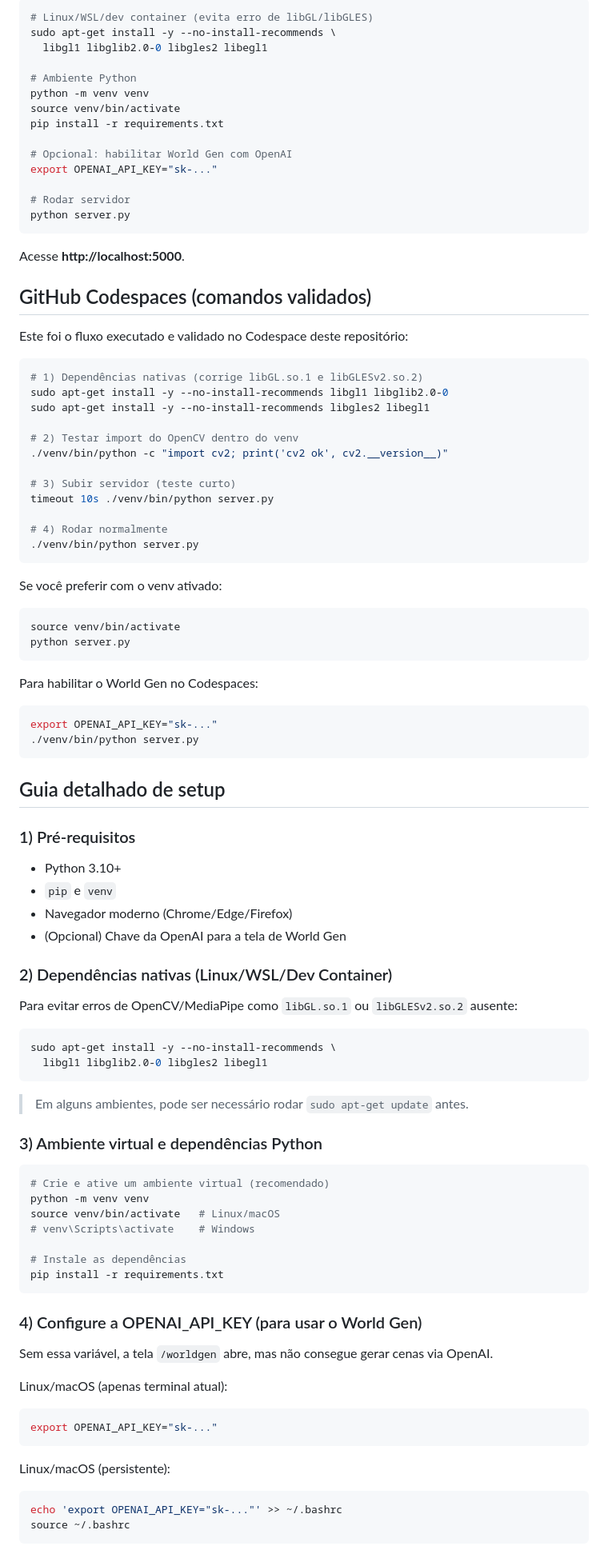
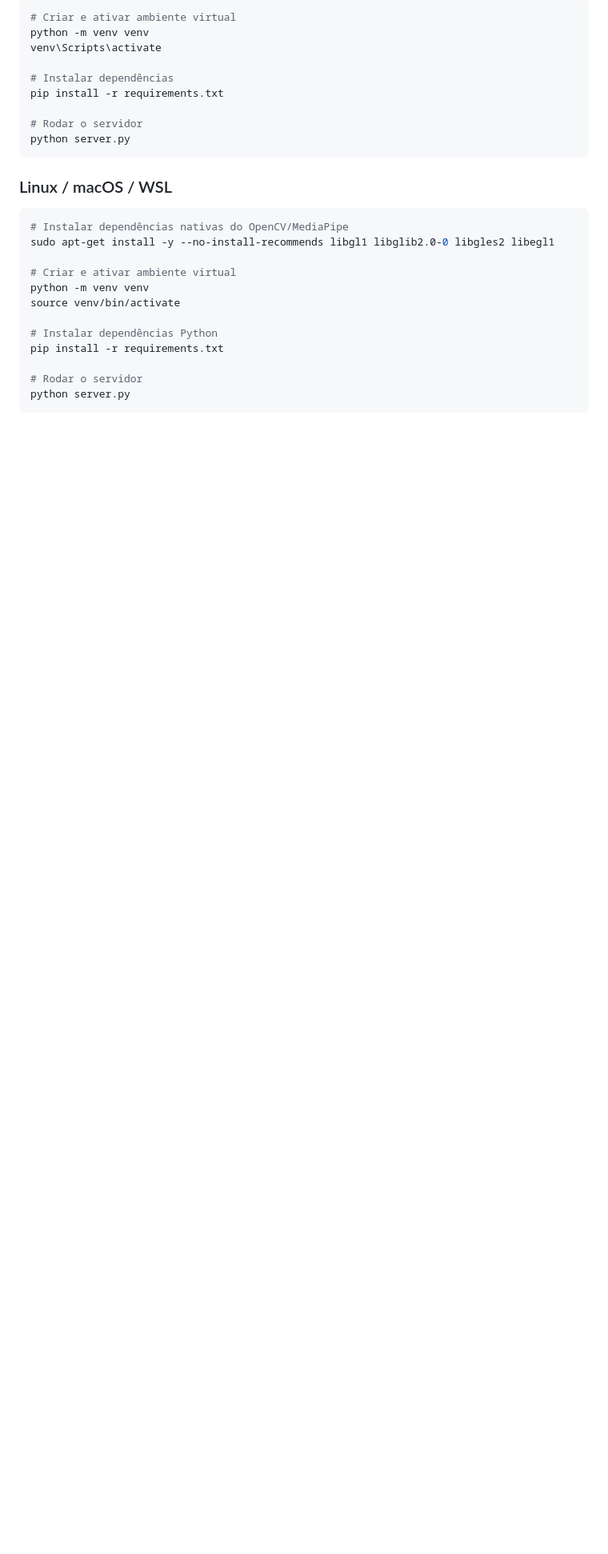
Before and after one commit to bernardomnunes/visao-exercicios, a Markdown page: Exercicio-3/README.md, the part around one of its changes. Shown at 80% size. Rendered like a GitHub page; blank space fills up the shorter version.

Commit message:
chore: mudar o readme do exercicio 3

````diff
--- a/Exercicio-3/README.md
+++ b/Exercicio-3/README.md
@@ -43,102 +75,30 @@ Se você só quer rodar o projeto agora:
 
 ```bash
-# Linux/WSL/dev container (evita erro de libGL/libGLES)
-sudo apt-get install -y --no-install-recommends \
-  libgl1 libglib2.0-0 libgles2 libegl1
+# Criar e ativar ambiente virtual
+python -m venv venv
+venv\Scripts\activate
 
-# Ambiente Python
-python -m venv venv
-source venv/bin/activate
+# Instalar dependências
 pip install -r requirements.txt
 
-# Opcional: habilitar World Gen com OpenAI
-export OPENAI_API_KEY="sk-..."
-
-# Rodar servidor
+# Rodar o servidor
 python server.py
 ```
 
-Acesse **http://localhost:5000**.
-
-## GitHub Codespaces (comandos validados)
-
-Este foi o fluxo executado e validado no Codespace deste repositório:
+### Linux / macOS / WSL
 
 ```bash
-# 1) Dependências nativas (corrige libGL.so.1 e libGLESv2.so.2)
-sudo apt-get install -y --no-install-recommends libgl1 libglib2.0-0
-sudo apt-get install -y --no-install-recommends libgles2 libegl1
+# Instalar dependências nativas do OpenCV/MediaPipe
+sudo apt-get install -y --no-install-recommends libgl1 libglib2.0-0 libgles2 libegl1
 
-# 2) Testar import do OpenCV dentro do venv
-./venv/bin/python -c "import cv2; print('cv2 ok', cv2.__version__)"
+# Criar e ativar ambiente virtual
+python -m venv venv
+source venv/bin/activate
 
-# 3) Subir servidor (teste curto)
-timeout 10s ./venv/bin/python server.py
+# Instalar dependências Python
+pip install -r requirements.txt
 
-# 4) Rodar normalmente
-./venv/bin/python server.py
-```
-
-Se você preferir com o venv ativado:
-
-```bash
-source venv/bin/activate
+# Rodar o servidor
 python server.py
 ```
 
-Para habilitar o World Gen no Codespaces:
-
-```bash
-export OPENAI_API_KEY="sk-..."
-./venv/bin/python server.py
-```
-
-## Guia detalhado de setup
-
-### 1) Pré-requisitos
-
-- Python 3.10+
-- `pip` e `venv`
-- Navegador moderno (Chrome/Edge/Firefox)
-- (Opcional) Chave da OpenAI para a tela de World Gen
-
-### 2) Dependências nativas (Linux/WSL/Dev Container)
-
-Para evitar erros de OpenCV/MediaPipe como `libGL.so.1` ou `libGLESv2.so.2` ausente:
-
-```bash
-sudo apt-get install -y --no-install-recommends \
-  libgl1 libglib2.0-0 libgles2 libegl1
-```
-
-> Em alguns ambientes, pode ser necessário rodar `sudo apt-get update` antes.
-
-### 3) Ambiente virtual e dependências Python
-
-```bash
-# Crie e ative um ambiente virtual (recomendado)
-python -m venv venv
-source venv/bin/activate   # Linux/macOS
-# venv\Scripts\activate    # Windows
-
-# Instale as dependências
-pip install -r requirements.txt
-```
-
-### 4) Configure a OPENAI_API_KEY (para usar o World Gen)
-
-Sem essa variável, a tela `/worldgen` abre, mas não consegue gerar cenas via OpenAI.
-
-Linux/macOS (apenas terminal atual):
-
-```bash
-export OPENAI_API_KEY="sk-..."
-```
-
-Linux/macOS (persistente):
-
-```bash
-echo 'export OPENAI_API_KEY="sk-..."' >> ~/.bashrc
-source ~/.bashrc
-```
-
````
Also changed, not shown: other parts of Exercicio-3/README.md (+157 -202 lines).
